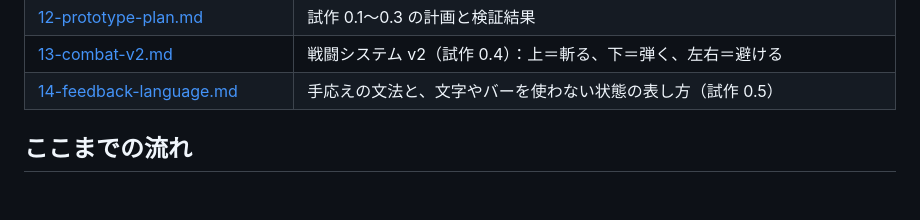
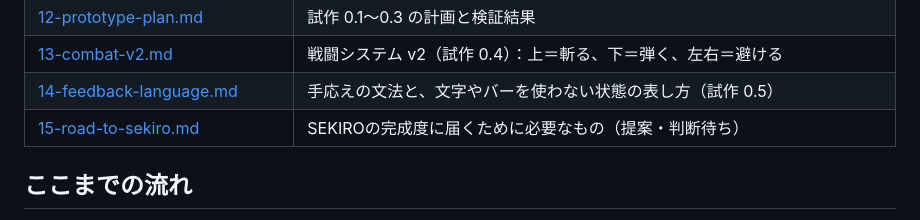
Before and after one commit to odennopython/project_CLEF, a Markdown page: docs/README.md, the part around the change. GitHub-like rendering; blank space fills up the shorter version.

Commit message:
SEKIROの完成度に届くために必要なものの分析を追加
Co-Authored-By: Claude Opus 5.5 <noreply@anthropic.com>
Claude-Session: https://claude.ai/code/session_01MsoBhKayhmJ6u54p6AUg4x

```diff
--- a/docs/README.md
+++ b/docs/README.md
@@ -16,6 +16,7 @@
 | [12-prototype-plan.md](12-prototype-plan.md) | 試作 0.1〜0.3 の計画と検証結果 |
 | [13-combat-v2.md](13-combat-v2.md) | 戦闘システム v2（試作 0.4）：上＝斬る、下＝弾く、左右＝避ける |
 | [14-feedback-language.md](14-feedback-language.md) | 手応えの文法と、文字やバーを使わない状態の表し方（試作 0.5） |
+| [15-road-to-sekiro.md](15-road-to-sekiro.md) | SEKIROの完成度に届くために必要なもの（提案・判断待ち） |
 
 ## ここまでの流れ
 
```
Also changed, not shown: docs/15-road-to-sekiro.md (added, +41 -0 lines).
